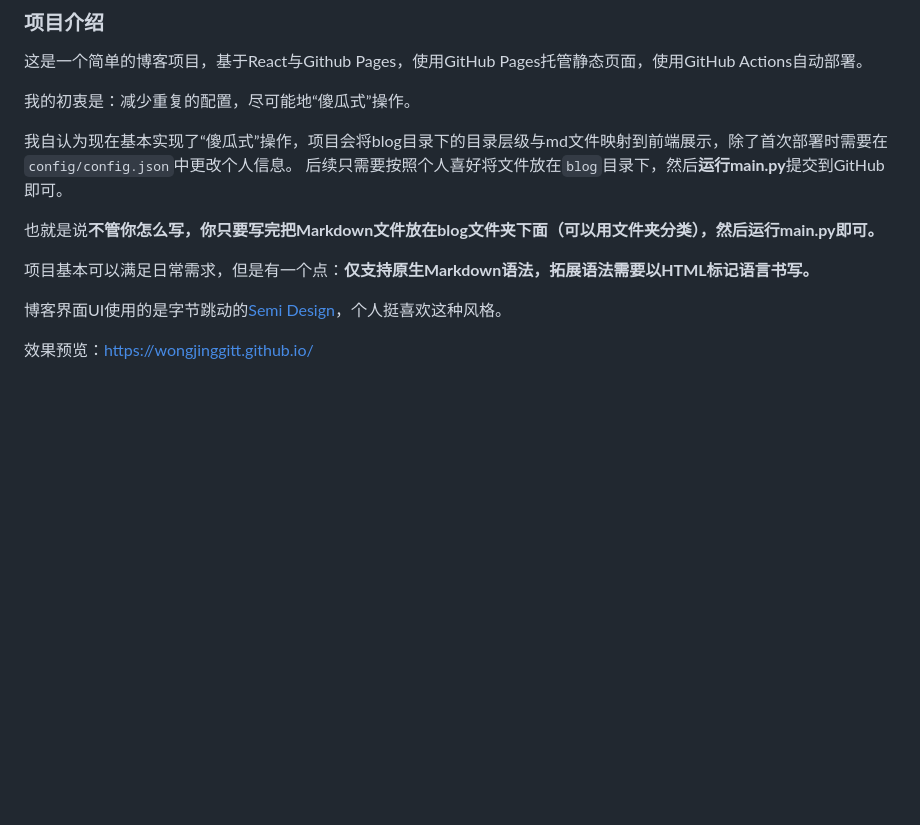
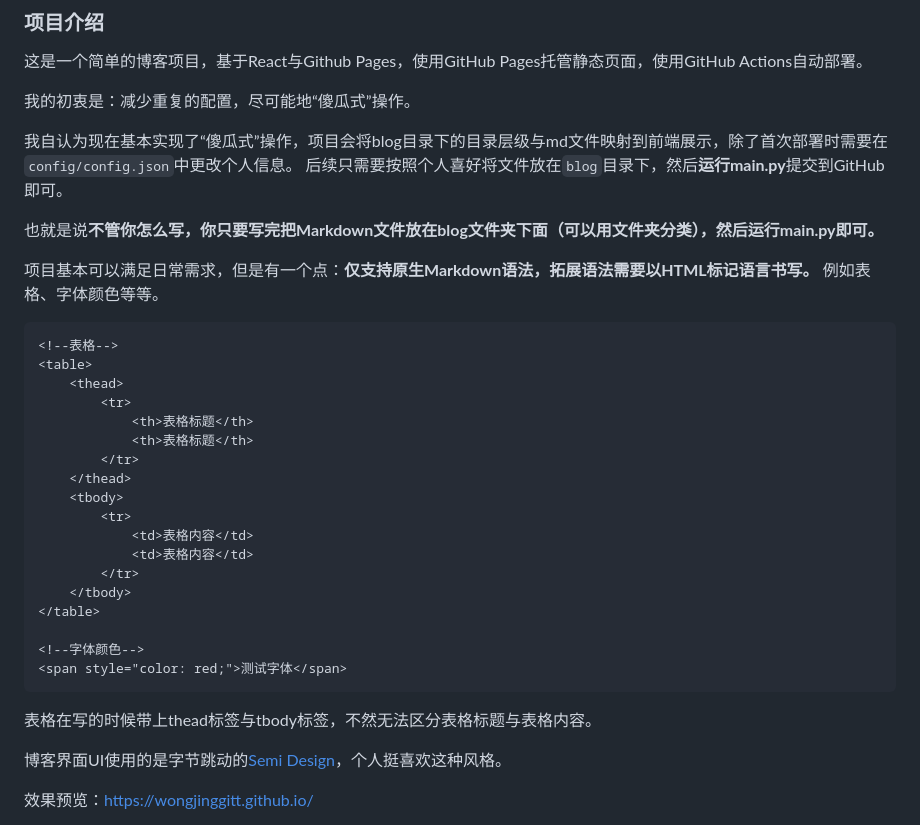
Before and after one commit to WongJingGitt/wongjinggitt.github.io, a Markdown page: README.md, the part around the change. GitHub-like rendering; blank space fills up the shorter version.

Commit message:
2023-11-06 12:00:17

````diff
--- a/README.md
+++ b/README.md
@@ -12,7 +12,30 @@
 
 也就是说**不管你怎么写，你只要写完把Markdown文件放在blog文件夹下面（可以用文件夹分类），然后运行main.py即可。**
 
-项目基本可以满足日常需求，但是有一个点：**仅支持原生Markdown语法，拓展语法需要以HTML标记语言书写。**
+项目基本可以满足日常需求，但是有一个点：**仅支持原生Markdown语法，拓展语法需要以HTML标记语言书写。** 例如表格、字体颜色等等。
+
+```html
+<!--表格-->
+<table>
+    <thead>
+        <tr>
+            <th>表格标题</th>
+            <th>表格标题</th>
+        </tr>
+    </thead>
+    <tbody>
+        <tr>
+            <td>表格内容</td>
+            <td>表格内容</td>
+        </tr>
+    </tbody>
+</table>
+
+<!--字体颜色-->
+<span style="color: red;">测试字体</span>
+```
+
+表格在写的时候带上thead标签与tbody标签，不然无法区分表格标题与表格内容。
 
 博客界面UI使用的是字节跳动的[Semi Design](https://semi.design/zh-CN/)，个人挺喜欢这种风格。
 
````
